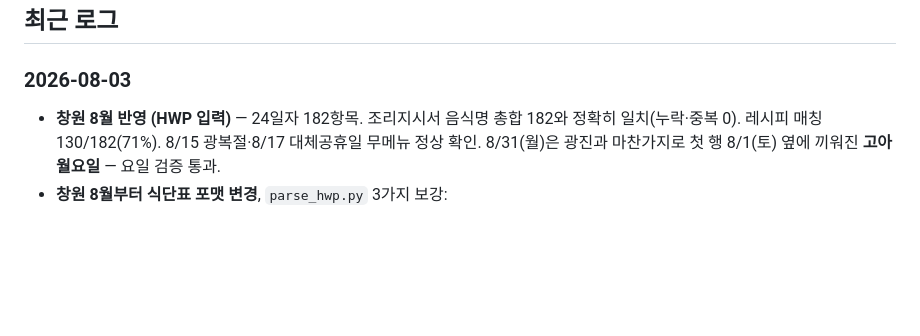
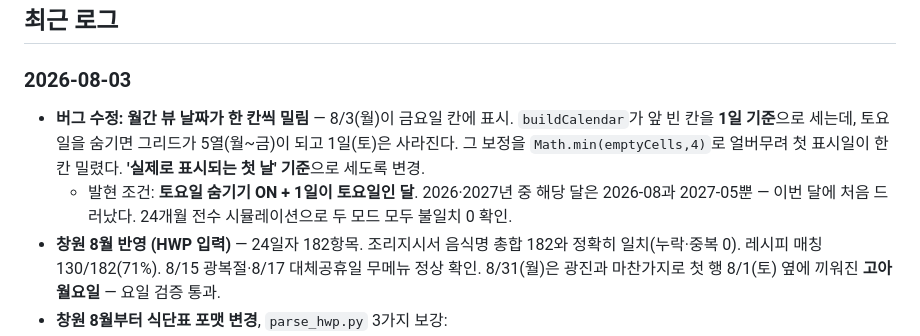
Before and after one commit to theyirul/meal-planner, a Markdown page: progress.md, the part around the change. GitHub-like rendering; blank space fills up the shorter version.

Commit message:
progress: 월간 뷰 날짜 밀림 수정 기록
Co-Authored-By: Claude Opus 5 (1M context) <noreply@anthropic.com>

```diff
--- a/progress.md
+++ b/progress.md
@@ -40,6 +40,8 @@ category: personal
 
 ## 최근 로그
 ### 2026-08-03
+- **버그 수정: 월간 뷰 날짜가 한 칸씩 밀림** — 8/3(월)이 금요일 칸에 표시. `buildCalendar`가 앞 빈 칸을 **1일 기준**으로 세는데, 토요일을 숨기면 그리드가 5열(월~금)이 되고 1일(토)은 사라진다. 그 보정을 `Math.min(emptyCells,4)`로 얼버무려 첫 표시일이 한 칸 밀렸다. **'실제로 표시되는 첫 날' 기준**으로 세도록 변경.
+  - 발현 조건: **토요일 숨기기 ON + 1일이 토요일인 달**. 2026·2027년 중 해당 달은 2026-08과 2027-05뿐 — 이번 달에 처음 드러났다. 24개월 전수 시뮬레이션으로 두 모드 모두 불일치 0 확인.
 - **창원 8월 반영 (HWP 입력)** — 24일자 182항목. 조리지시서 음식명 총합 182와 정확히 일치(누락·중복 0). 레시피 매칭 130/182(71%). 8/15 광복절·8/17 대체공휴일 무메뉴 정상 확인. 8/31(월)은 광진과 마찬가지로 첫 행 8/1(토) 옆에 끼워진 **고아 월요일** — 요일 검증 통과.
 - **창원 8월부터 식단표 포맷 변경**, `parse_hwp.py` 3가지 보강:
   1) 날짜 행 헤더가 `날짜` → `일자`로 바뀜 (`DATE_HDR`로 둘 다 허용).
```
